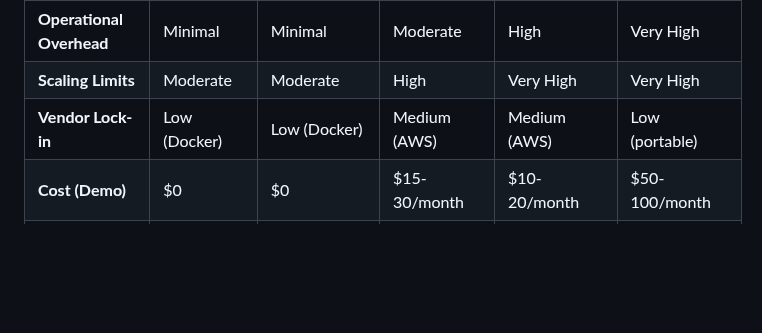
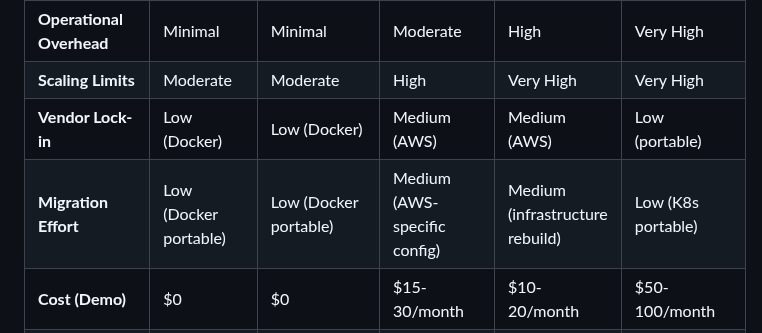
Before and after one commit to SkatemapApp/skatemap-live, a Markdown page: docs/adr/0001-railway-platform-choice.md, the part around the change. Drawn GitHub-style; blank space fills up the shorter version.

Commit message:
docs: add Migration Effort row to platform comparison matrix
Address review feedback by adding explicit migration difficulty assessment
to comparison table, complementing existing vendor lock-in information.

🤖 Generated with [Claude Code](https://claude.com/claude-code)

Co-Authored-By: Claude <noreply@anthropic.com>

```diff
--- a/docs/adr/0001-railway-platform-choice.md
+++ b/docs/adr/0001-railway-platform-choice.md
@@ -144,6 +144,7 @@ Deploy to **Railway PaaS** as the initial deployment platform.
 | **Operational Overhead** | Minimal | Minimal | Moderate | High | Very High |
 | **Scaling Limits** | Moderate | Moderate | High | Very High | Very High |
 | **Vendor Lock-in** | Low (Docker) | Low (Docker) | Medium (AWS) | Medium (AWS) | Low (portable) |
+| **Migration Effort** | Low (Docker portable) | Low (Docker portable) | Medium (AWS-specific config) | Medium (infrastructure rebuild) | Low (K8s portable) |
 | **Cost (Demo)** | $0 | $0 | $15-30/month | $10-20/month | $50-100/month |
 | **Best For** | Prototypes, demos | Prototypes, demos | Production apps | Custom infrastructure | Microservices |
 
```
